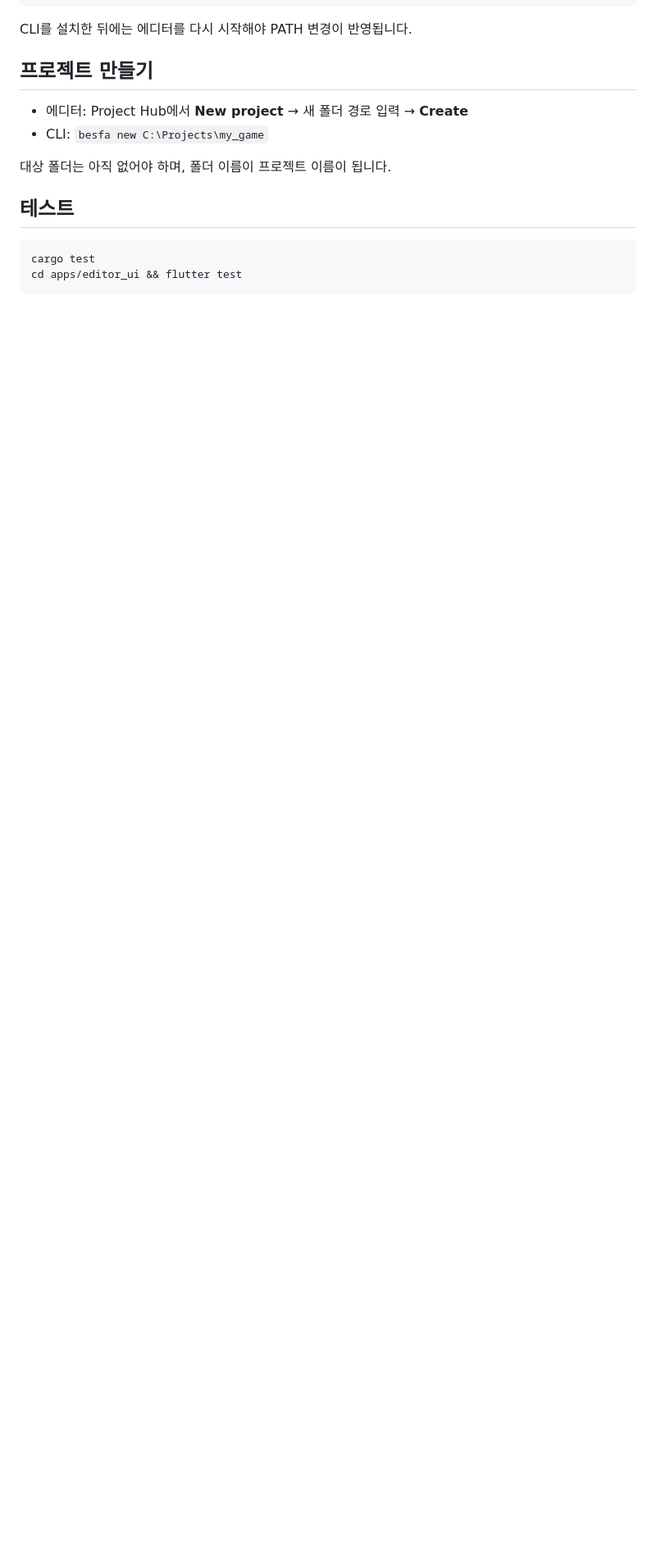
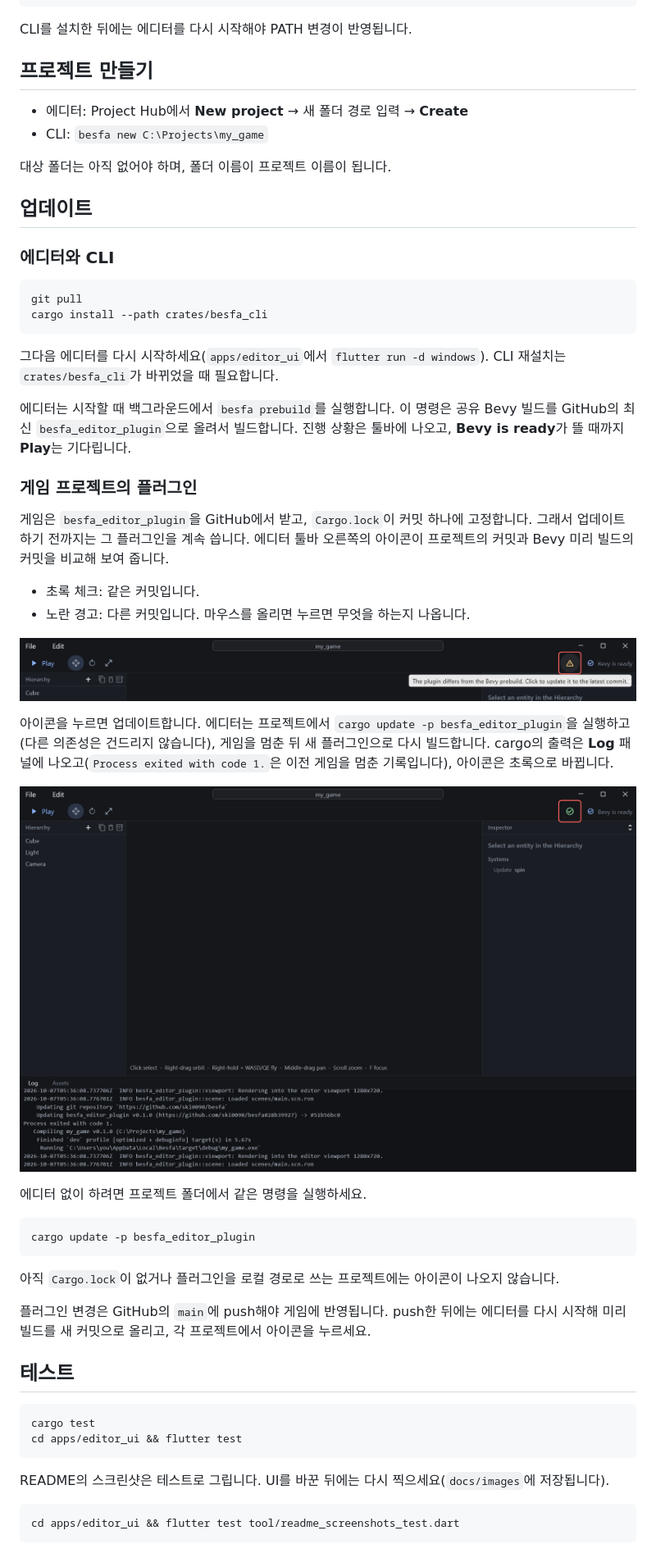
Before and after one commit to ski0090/besfa, a Markdown page: README.ko.md, the part around the change. Shown at 82% size. Drawn GitHub-style; pictures changed too: docs/images/plugin-update-available.png (added), docs/images/plugin-updated.png (added); blank space fills up the shorter version.

````diff
--- a/README.ko.md
+++ b/README.ko.md
@@ -44,9 +44,51 @@ CLI를 설치한 뒤에는 에디터를 다시 시작해야 PATH 변경이 반
 
 대상 폴더는 아직 없어야 하며, 폴더 이름이 프로젝트 이름이 됩니다.
 
+## 업데이트
+
+### 에디터와 CLI
+
+```bash
+git pull
+cargo install --path crates/besfa_cli
+```
+
+그다음 에디터를 다시 시작하세요(`apps/editor_ui`에서 `flutter run -d windows`). CLI 재설치는 `crates/besfa_cli`가 바뀌었을 때 필요합니다.
+
+에디터는 시작할 때 백그라운드에서 `besfa prebuild`를 실행합니다. 이 명령은 공유 Bevy 빌드를 GitHub의 최신 `besfa_editor_plugin`으로 올려서 빌드합니다. 진행 상황은 툴바에 나오고, **Bevy is ready**가 뜰 때까지 **Play**는 기다립니다.
+
+### 게임 프로젝트의 플러그인
+
+게임은 `besfa_editor_plugin`을 GitHub에서 받고, `Cargo.lock`이 커밋 하나에 고정합니다. 그래서 업데이트하기 전까지는 그 플러그인을 계속 씁니다. 에디터 툴바 오른쪽의 아이콘이 프로젝트의 커밋과 Bevy 미리 빌드의 커밋을 비교해 보여 줍니다.
+
+- 초록 체크: 같은 커밋입니다.
+- 노란 경고: 다른 커밋입니다. 마우스를 올리면 누르면 무엇을 하는지 나옵니다.
+
+![툴바의 노란 경고 아이콘과 툴팁](docs/images/plugin-update-available.png)
+
+아이콘을 누르면 업데이트합니다. 에디터는 프로젝트에서 `cargo update -p besfa_editor_plugin`을 실행하고(다른 의존성은 건드리지 않습니다), 게임을 멈춘 뒤 새 플러그인으로 다시 빌드합니다. cargo의 출력은 **Log** 패널에 나오고(`Process exited with code 1.`은 이전 게임을 멈춘 기록입니다), 아이콘은 초록으로 바뀝니다.
+
+![업데이트 뒤의 초록 아이콘과 Log 패널의 cargo 출력](docs/images/plugin-updated.png)
+
+에디터 없이 하려면 프로젝트 폴더에서 같은 명령을 실행하세요.
+
+```bash
+cargo update -p besfa_editor_plugin
+```
+
+아직 `Cargo.lock`이 없거나 플러그인을 로컬 경로로 쓰는 프로젝트에는 아이콘이 나오지 않습니다.
+
+플러그인 변경은 GitHub의 `main`에 push해야 게임에 반영됩니다. push한 뒤에는 에디터를 다시 시작해 미리 빌드를 새 커밋으로 올리고, 각 프로젝트에서 아이콘을 누르세요.
+
 ## 테스트
 
 ```bash
 cargo test
 cd apps/editor_ui && flutter test
 ```
+
+README의 스크린샷은 테스트로 그립니다. UI를 바꾼 뒤에는 다시 찍으세요(`docs/images`에 저장됩니다).
+
+```bash
+cd apps/editor_ui && flutter test tool/readme_screenshots_test.dart
+```
````
Also changed, not shown: README.md (+42 -0 lines), 3 other files.
